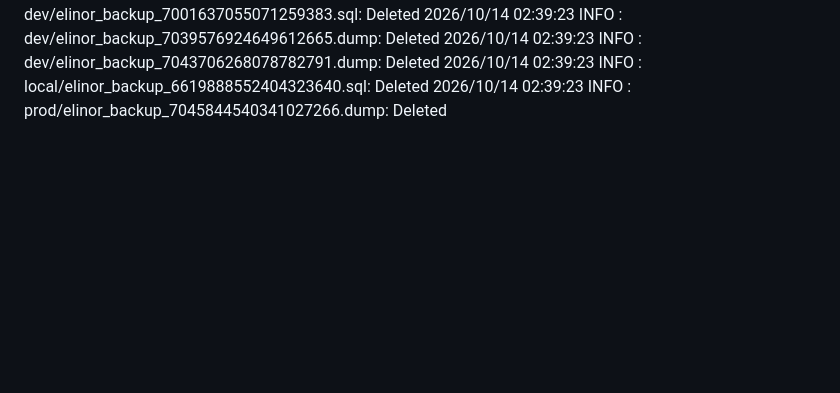
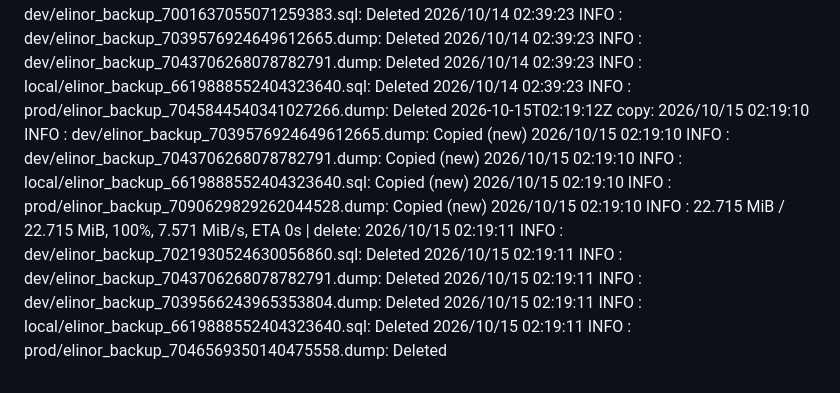
Before and after one commit to WWFGlobalScience/elinor-api, a Markdown page: .github/dbbackup-mirror/log.md, the part around the change. Drawn GitHub-style; blank space fills up the shorter version.

Commit message:
chore: record dbbackup mirror run [skip ci]

```diff
--- a/.github/dbbackup-mirror/log.md
+++ b/.github/dbbackup-mirror/log.md
@@ -67,3 +67,4 @@
 2026-10-12T03:14:13Z copy: 2026/10/12 03:14:12 INFO  : dev/elinor_backup_7039566243965353804.dump: Copied (new) 2026/10/12 03:14:12 INFO  : dev/elinor_backup_7043706268078782791.dump: Copied (new) 2026/10/12 03:14:12 INFO  : prod/elinor_backup_7088455391615059949.dump: Copied (new) 2026/10/12 03:14:12 INFO  : dev/elinor_backup_7039576924649612665.dump: Copied (new) 2026/10/12 03:14:12 INFO  :    22.713 MiB / 22.713 MiB, 100%, 0 B/s, ETA -  | delete: 2026/10/12 03:14:12 INFO  : dev/elinor_backup_7043706268078782791.dump: Deleted 2026/10/12 03:14:12 INFO  : dev/elinor_backup_7037150795330146158.sql: Deleted 2026/10/12 03:14:12 INFO  : local/elinor_backup_6619888552404323640.sql: Deleted 2026/10/12 03:14:12 INFO  : dev/elinor_backup_7039566243965353804.dump: Deleted 2026/10/12 03:14:12 INFO  : prod/elinor_backup_7044394910516752118.dump: Deleted
 2026-10-13T04:29:47Z copy: 2026/10/13 04:29:45 INFO  : dev/elinor_backup_7039566243965353804.dump: Copied (new) 2026/10/13 04:29:45 INFO  : dev/elinor_backup_7039576924649612665.dump: Copied (new) 2026/10/13 04:29:45 INFO  : dev/elinor_backup_7043706268078782791.dump: Copied (new) 2026/10/13 04:29:45 INFO  : prod/elinor_backup_7089180203722832352.dump: Copied (new) 2026/10/13 04:29:45 INFO  :    22.713 MiB / 22.713 MiB, 100%, 11.356 MiB/s, ETA 0s  | delete: 2026/10/13 04:29:46 INFO  : dev/elinor_backup_7001637055071259383.sql: Deleted 2026/10/13 04:29:46 INFO  : dev/elinor_backup_7039576924649612665.dump: Deleted 2026/10/13 04:29:46 INFO  : dev/elinor_backup_7039566243965353804.dump: Deleted 2026/10/13 04:29:46 INFO  : local/elinor_backup_6619888552404323640.sql: Deleted 2026/10/13 04:29:46 INFO  : prod/elinor_backup_7045119729605421833.dump: Deleted
 2026-10-14T02:39:24Z copy: 2026/10/14 02:39:21 INFO  : dev/elinor_backup_7039566243965353804.dump: Copied (new) 2026/10/14 02:39:21 INFO  : dev/elinor_backup_7039576924649612665.dump: Copied (new) 2026/10/14 02:39:22 INFO  : dev/elinor_backup_7043706268078782791.dump: Copied (new) 2026/10/14 02:39:22 INFO  : prod/elinor_backup_7089905017614506627.dump: Copied (new) 2026/10/14 02:39:22 INFO  :    22.715 MiB / 22.715 MiB, 100%, 6.615 MiB/s, ETA 0s  | delete: 2026/10/14 02:39:23 INFO  : dev/elinor_backup_7001637055071259383.sql: Deleted 2026/10/14 02:39:23 INFO  : dev/elinor_backup_7039576924649612665.dump: Deleted 2026/10/14 02:39:23 INFO  : dev/elinor_backup_7043706268078782791.dump: Deleted 2026/10/14 02:39:23 INFO  : local/elinor_backup_6619888552404323640.sql: Deleted 2026/10/14 02:39:23 INFO  : prod/elinor_backup_7045844540341027266.dump: Deleted
+2026-10-15T02:19:12Z copy: 2026/10/15 02:19:10 INFO  : dev/elinor_backup_7039576924649612665.dump: Copied (new) 2026/10/15 02:19:10 INFO  : dev/elinor_backup_7043706268078782791.dump: Copied (new) 2026/10/15 02:19:10 INFO  : local/elinor_backup_6619888552404323640.sql: Copied (new) 2026/10/15 02:19:10 INFO  : prod/elinor_backup_7090629829262044528.dump: Copied (new) 2026/10/15 02:19:10 INFO  :    22.715 MiB / 22.715 MiB, 100%, 7.571 MiB/s, ETA 0s  | delete: 2026/10/15 02:19:11 INFO  : dev/elinor_backup_7021930524630056860.sql: Deleted 2026/10/15 02:19:11 INFO  : dev/elinor_backup_7043706268078782791.dump: Deleted 2026/10/15 02:19:11 INFO  : dev/elinor_backup_7039566243965353804.dump: Deleted 2026/10/15 02:19:11 INFO  : local/elinor_backup_6619888552404323640.sql: Deleted 2026/10/15 02:19:11 INFO  : prod/elinor_backup_7046569350140475558.dump: Deleted
```
